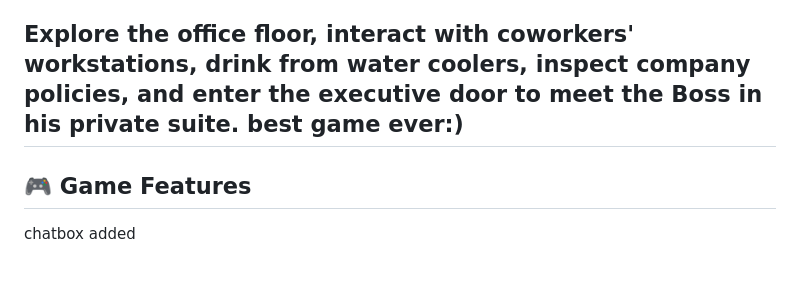
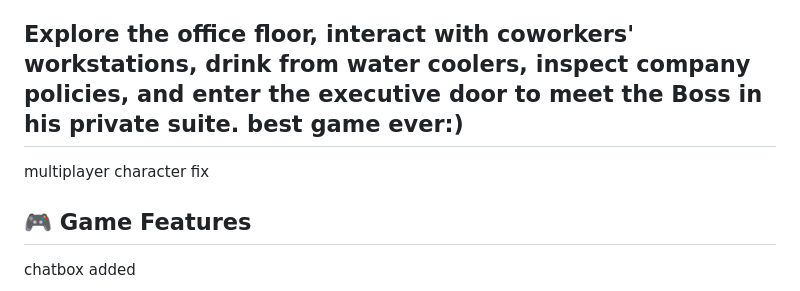
Before and after one commit to YASHARTHJOSHI/OFFICE-SIMULATOR, a Markdown page: README.md, the part around the change. Rendered like a GitHub page.

Commit message:
new game features
Added multiplayer character fix and chatbox feature.

```diff
--- a/README.md
+++ b/README.md
@@ -5,7 +5,7 @@ A retro 2D pixel-art office adventure built with HTML5 Canvas, Vanilla JavaScrip
 Explore the office floor, interact with coworkers' workstations, drink from water coolers, inspect company policies, and enter the executive door to meet the Boss in his private suite.
 best game ever:)
 ---
-
+multiplayer character fix
 ## 🎮 Game Features
 chatbox added
 - **Pixel-Art Environments**:
```
